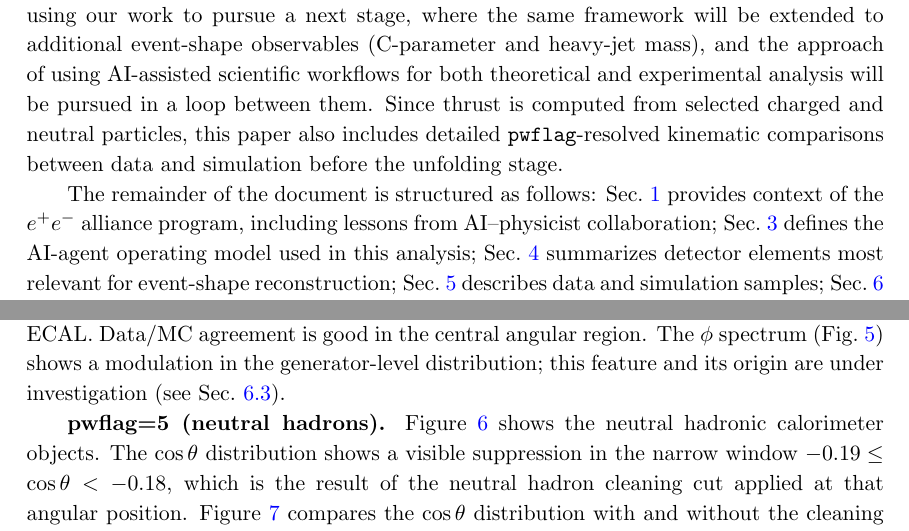
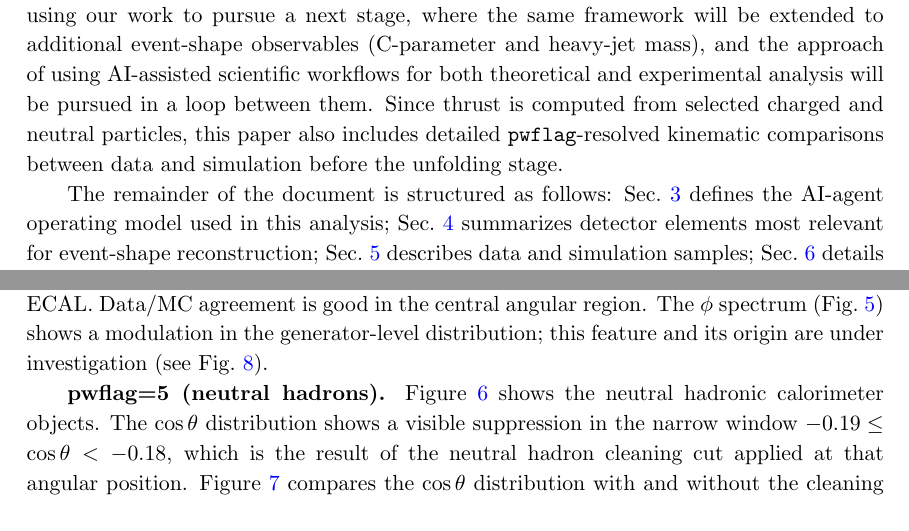
Before and after one commit to Electron-Positron-Alliance/ALEPH_Analysis_Agentic_Thrust, a LaTeX document (main.tex, which reads sections/EventReconstructionAndSelection.tex, sections/Introduction.tex): two parts of pages 7 and 21 of 57, joined at a grey line, cut so that both start at the same text. Compiled offline with pdfLaTeX; a missing bibliography style is replaced by a similar one.

Commit message:
Fix two self-referential cross-references
Referee 1: "page 5 lines 13-14 Section 1 was before, not in the
remainder of the document".
The "remainder of the document" list at the end of the Introduction
(Sec. 2) opened by pointing at Sec. 1, which precedes it. Dropped the
Sec. 1 entry; the list now starts at Sec. 3 (AI-agent usage), which is
the first section after the Introduction.

Referee 2: "The comment '(see Sec. 6.3)' is awkward as it is written
inside Sec. 6.3".
EventReconstructionAndSelection.tex referenced \label{sec:phi_excess},
which is set 26 lines later in the *same* subsection, so the compiled
text read "under investigation (see Sec. 6.3)" from within Sec. 6.3.
Retargeted to Fig. \ref{fig:phi_excess_investigation}, the figure that
actually shows the investigation.

```diff
--- a/sections/EventReconstructionAndSelection.tex
+++ b/sections/EventReconstructionAndSelection.tex
@@ -133,7 +133,7 @@ tracks, reflecting differences in strange-particle production modeling.
 reconstructed by the ECAL. Data/MC agreement is good in the central angular region.
 The $\phi$ spectrum (Fig.~\ref{fig:pwflag4_full}) shows a modulation in the
 generator-level distribution; this feature and its origin are under investigation
-(see Sec.~\ref{sec:phi_excess}).
+(see Fig.~\ref{fig:phi_excess_investigation}).
 
 \textbf{pwflag=5 (neutral hadrons).} Figure~\ref{fig:pwflag5_full} shows the neutral
 hadronic calorimeter objects. The $\cos\theta$ distribution shows a visible suppression
--- a/sections/Introduction.tex
+++ b/sections/Introduction.tex
@@ -75,9 +75,7 @@ computed from selected charged and neutral particles, this paper also includes d
 \texttt{pwflag}-resolved kinematic comparisons between data and simulation before the
 unfolding stage.
 
-The remainder of the document is structured as follows: Sec.~\ref{sec:context}
-provides context of the $e^+e^-$ alliance program, including lessons from AI--physicist collaboration;
-Sec.~\ref{sec:ai_agent} defines the AI-agent operating model used in this analysis;
+The remainder of the document is structured as follows: Sec.~\ref{sec:ai_agent} defines the AI-agent operating model used in this analysis;
 Sec.~\ref{sec:aleph} summarizes detector elements most relevant for event-shape
 reconstruction; Sec.~\ref{sec:datasets} describes data and simulation samples;
 Sec.~\ref{sec:event_selection} details reconstruction and selections, including
```
